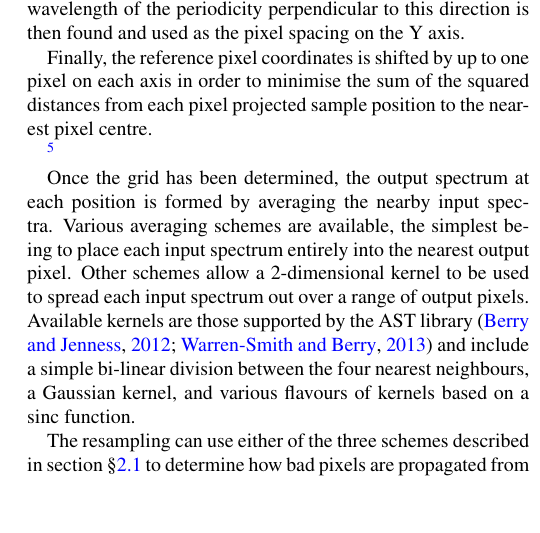
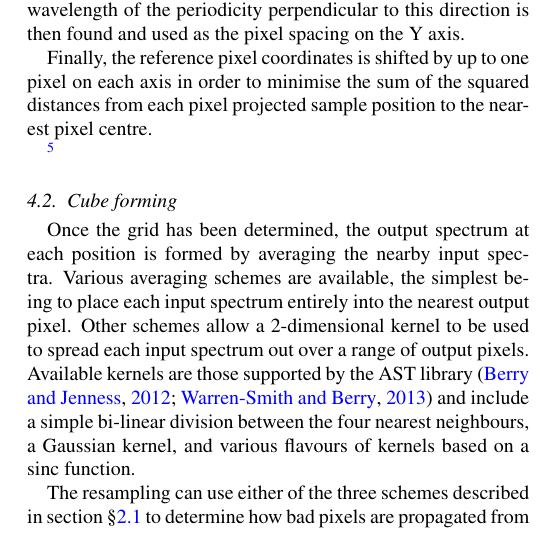
Before and after one commit to timj/acsisdr-paper, a LaTeX paper (acsisdr.tex): part of one column of page 5 of 11, cut so that both start at the same text, the shorter picture padded with empty space. Compiled offline with pdfLaTeX.

Commit message:
Add new subsection for cube forming

```diff
--- a/acsisdr.tex
+++ b/acsisdr.tex
@@ -581,6 +581,8 @@ available to create a 1-dimensional list of spectra in which the
 position of each spectrum is recorded explicitly in a table using
 the FITS-WCS \texttt{-TAB} algorithm \citep{2006A&A...446..747G}.}
 
+\subsection{Cube forming}
+
 Once the grid has been determined, the output spectrum at each
 position is formed by averaging the nearby input spectra. Various
 averaging schemes are available, the simplest being to place each
```
